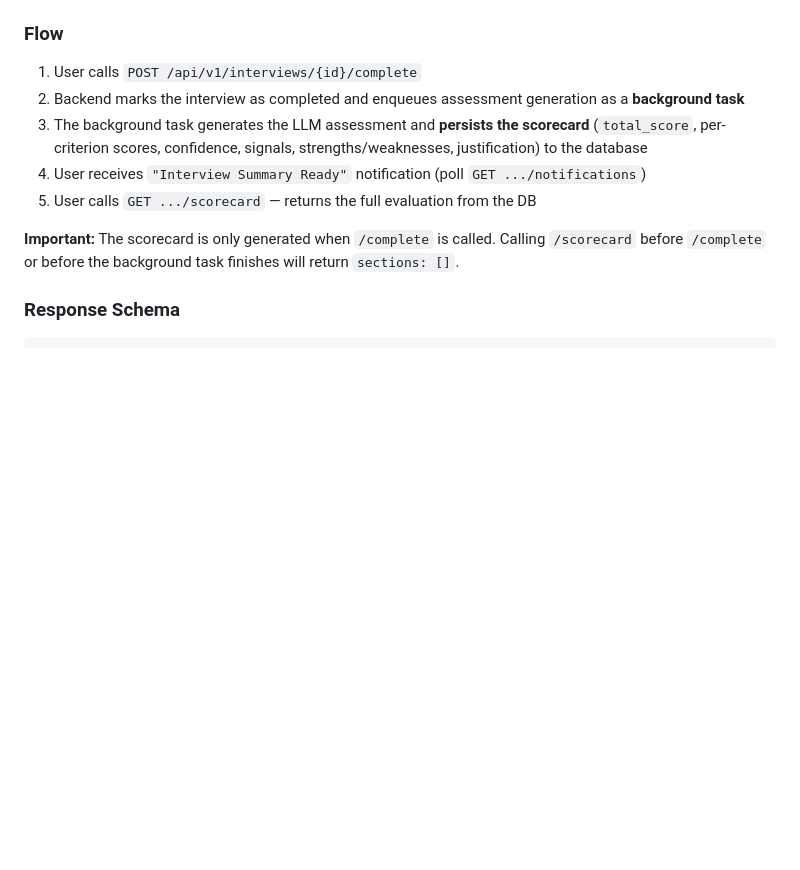
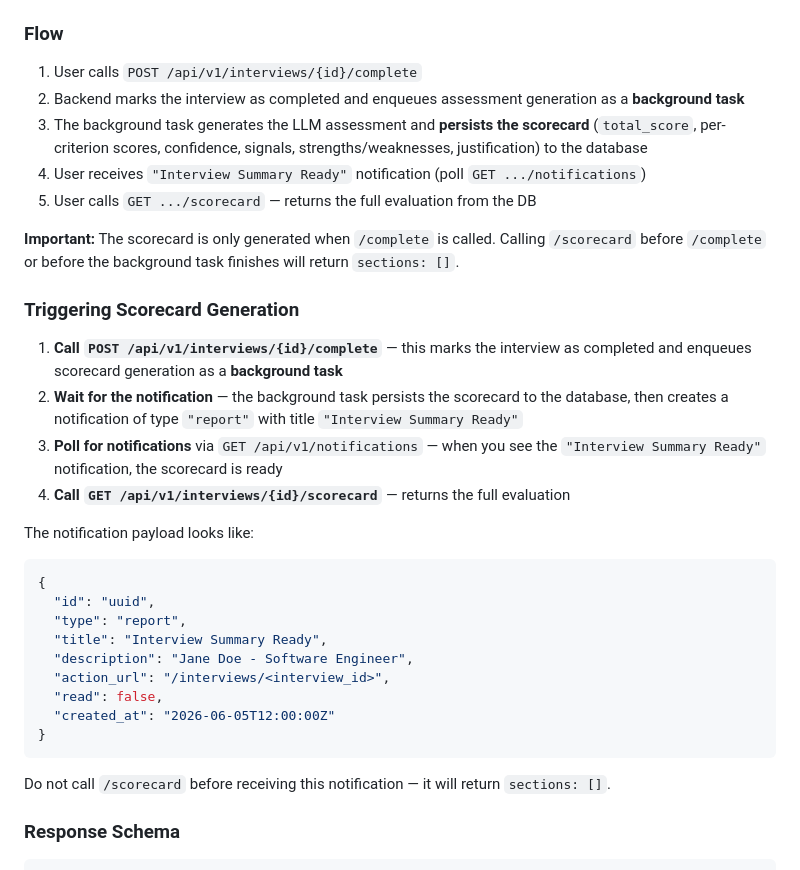
Before and after one commit to hngprojects/meetmind-api, a Markdown page: docs/api/scorecard-response.md, the part around the change. Drawn GitHub-style; blank space fills up the shorter version.

Commit message:
docs: update the api doc for scorecard

````diff
--- a/docs/api/scorecard-response.md
+++ b/docs/api/scorecard-response.md
@@ -26,6 +26,28 @@ GET /api/v1/interviews/019e976e-.../scorecard?view=detailed
 5. User calls `GET .../scorecard` — returns the full evaluation from the DB
 
 **Important:** The scorecard is only generated when `/complete` is called. Calling `/scorecard` before `/complete` or before the background task finishes will return `sections: []`.
+
+### Triggering Scorecard Generation
+
+1. **Call `POST /api/v1/interviews/{id}/complete`** — this marks the interview as completed and enqueues scorecard generation as a **background task**
+2. **Wait for the notification** — the background task persists the scorecard to the database, then creates a notification of type `"report"` with title `"Interview Summary Ready"`
+3. **Poll for notifications** via `GET /api/v1/notifications` — when you see the `"Interview Summary Ready"` notification, the scorecard is ready
+4. **Call `GET /api/v1/interviews/{id}/scorecard`** — returns the full evaluation
+
+The notification payload looks like:
+```json
+{
+  "id": "uuid",
+  "type": "report",
+  "title": "Interview Summary Ready",
+  "description": "Jane Doe - Software Engineer",
+  "action_url": "/interviews/<interview_id>",
+  "read": false,
+  "created_at": "2026-06-05T12:00:00Z"
+}
+```
+
+Do not call `/scorecard` before receiving this notification — it will return `sections: []`.
 
 ### Response Schema
 
````
